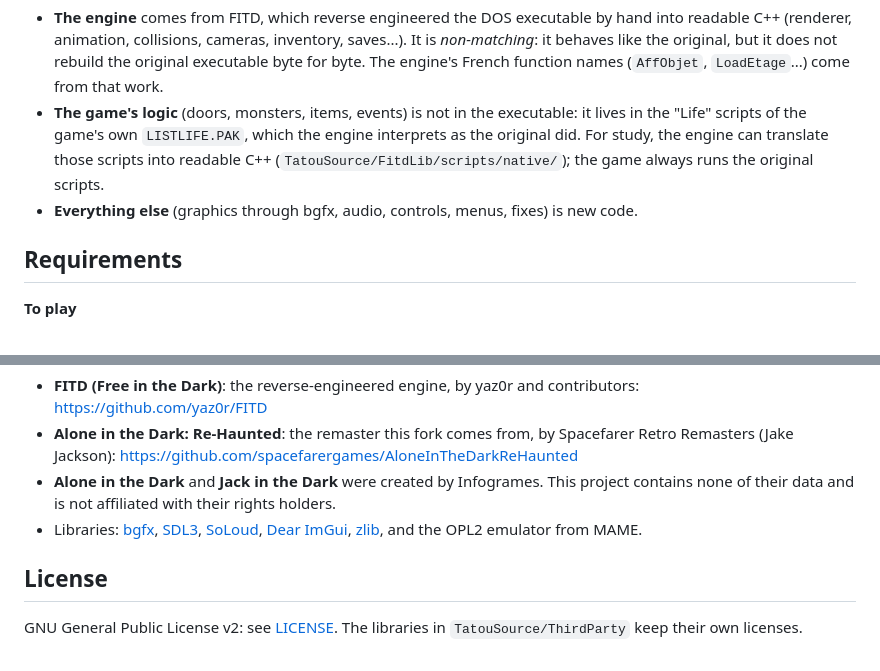
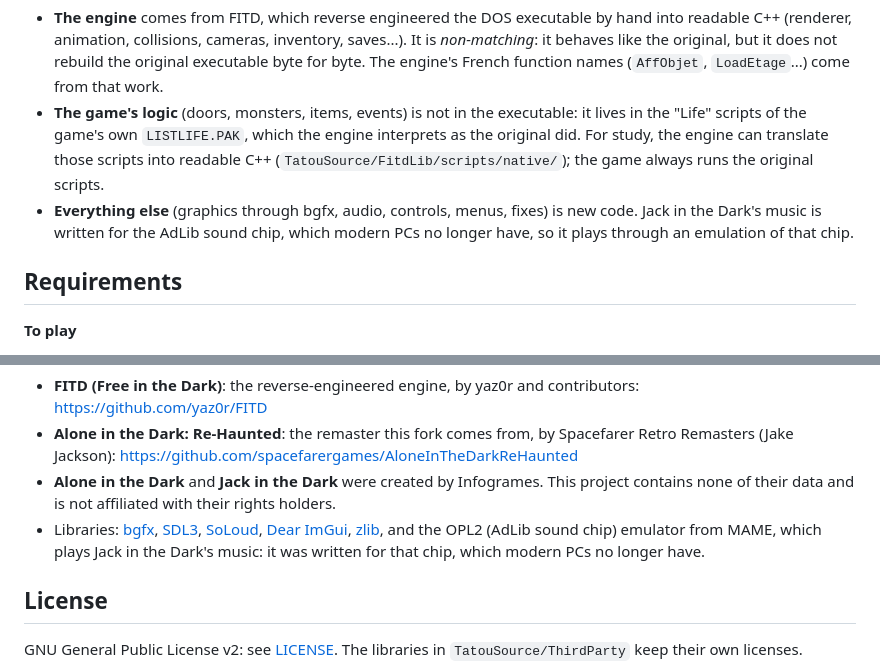
Before and after one commit to nayo186/AloneInTheDarkClassicReborn, a Markdown page: README.md, 2 parts joined by grey strips. Drawn GitHub-style.

Commit message:
README: why the AdLib chip emulator is needed

```diff
--- a/README.md
+++ b/README.md
@@ -27,7 +27,7 @@ Classic Reborn is a **source port**: a hand-written reimplementation of the orig
 
 - **The engine** comes from FITD, which reverse engineered the DOS executable by hand into readable C++ (renderer, animation, collisions, cameras, inventory, saves...). It is *non-matching*: it behaves like the original, but it does not rebuild the original executable byte for byte. The engine's French function names (`AffObjet`, `LoadEtage`...) come from that work.
 - **The game's logic** (doors, monsters, items, events) is not in the executable: it lives in the "Life" scripts of the game's own `LISTLIFE.PAK`, which the engine interprets as the original did. For study, the engine can translate those scripts into readable C++ (`TatouSource/FitdLib/scripts/native/`); the game always runs the original scripts.
-- **Everything else** (graphics through bgfx, audio, controls, menus, fixes) is new code.
+- **Everything else** (graphics through bgfx, audio, controls, menus, fixes) is new code. Jack in the Dark's music is written for the AdLib sound chip, which modern PCs no longer have, so it plays through an emulation of that chip.
 
 ## Requirements
 
@@ -264,7 +264,7 @@ This project exists thanks to the people who came before it. Re-Haunted brought
 - **FITD (Free in the Dark)**: the reverse-engineered engine, by yaz0r and contributors: <https://github.com/yaz0r/FITD>
 - **Alone in the Dark: Re-Haunted**: the remaster this fork comes from, by Spacefarer Retro Remasters (Jake Jackson): <https://github.com/spacefarergames/AloneInTheDarkReHaunted>
 - **Alone in the Dark** and **Jack in the Dark** were created by Infogrames. This project contains none of their data and is not affiliated with their rights holders.
-- Libraries: [bgfx](https://github.com/bkaradzic/bgfx), [SDL3](https://github.com/libsdl-org/SDL), [SoLoud](https://github.com/jarikomppa/soloud), [Dear ImGui](https://github.com/ocornut/imgui), [zlib](https://zlib.net), and the OPL2 emulator from MAME.
+- Libraries: [bgfx](https://github.com/bkaradzic/bgfx), [SDL3](https://github.com/libsdl-org/SDL), [SoLoud](https://github.com/jarikomppa/soloud), [Dear ImGui](https://github.com/ocornut/imgui), [zlib](https://zlib.net), and the OPL2 (AdLib sound chip) emulator from MAME, which plays Jack in the Dark's music: it was written for that chip, which modern PCs no longer have.
 
 ## License
 
```
